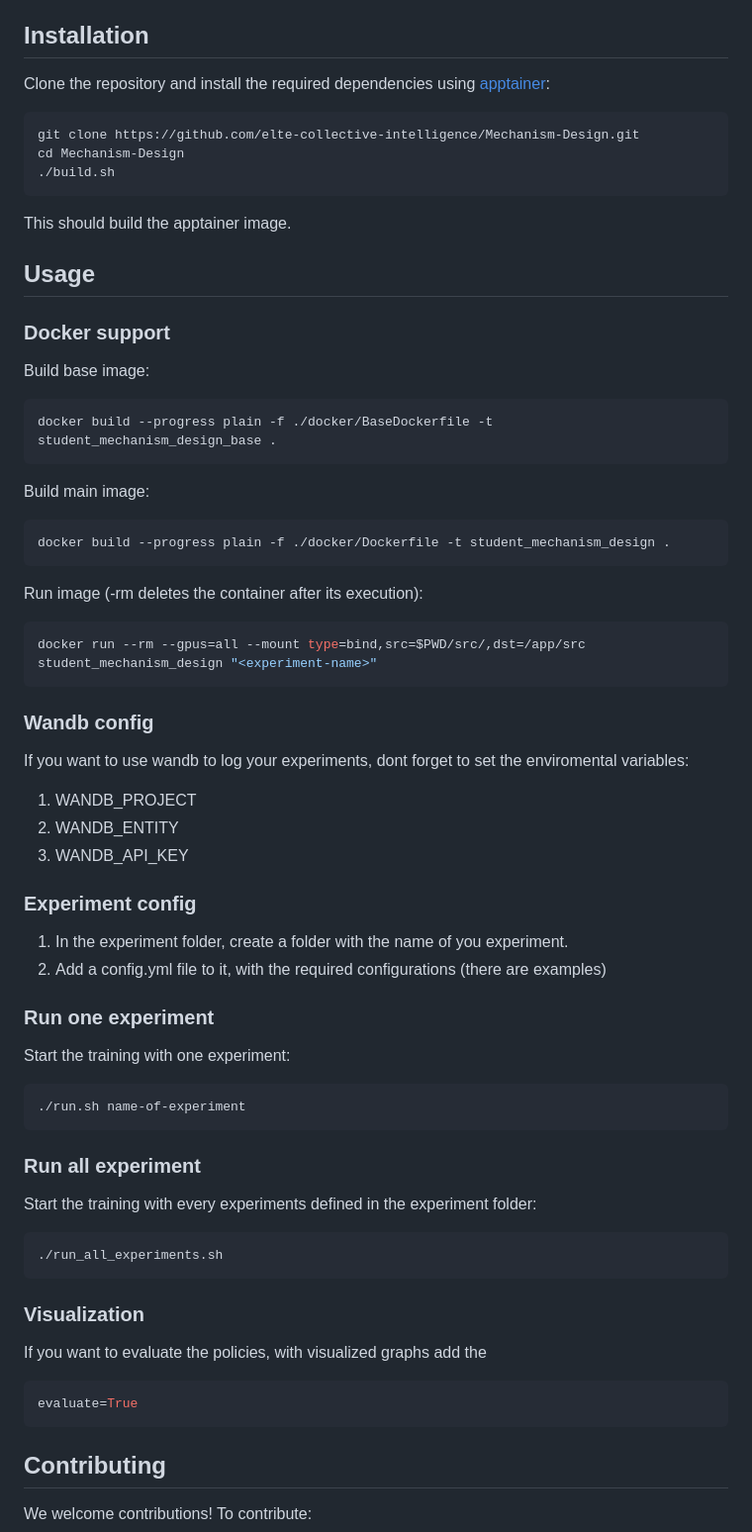
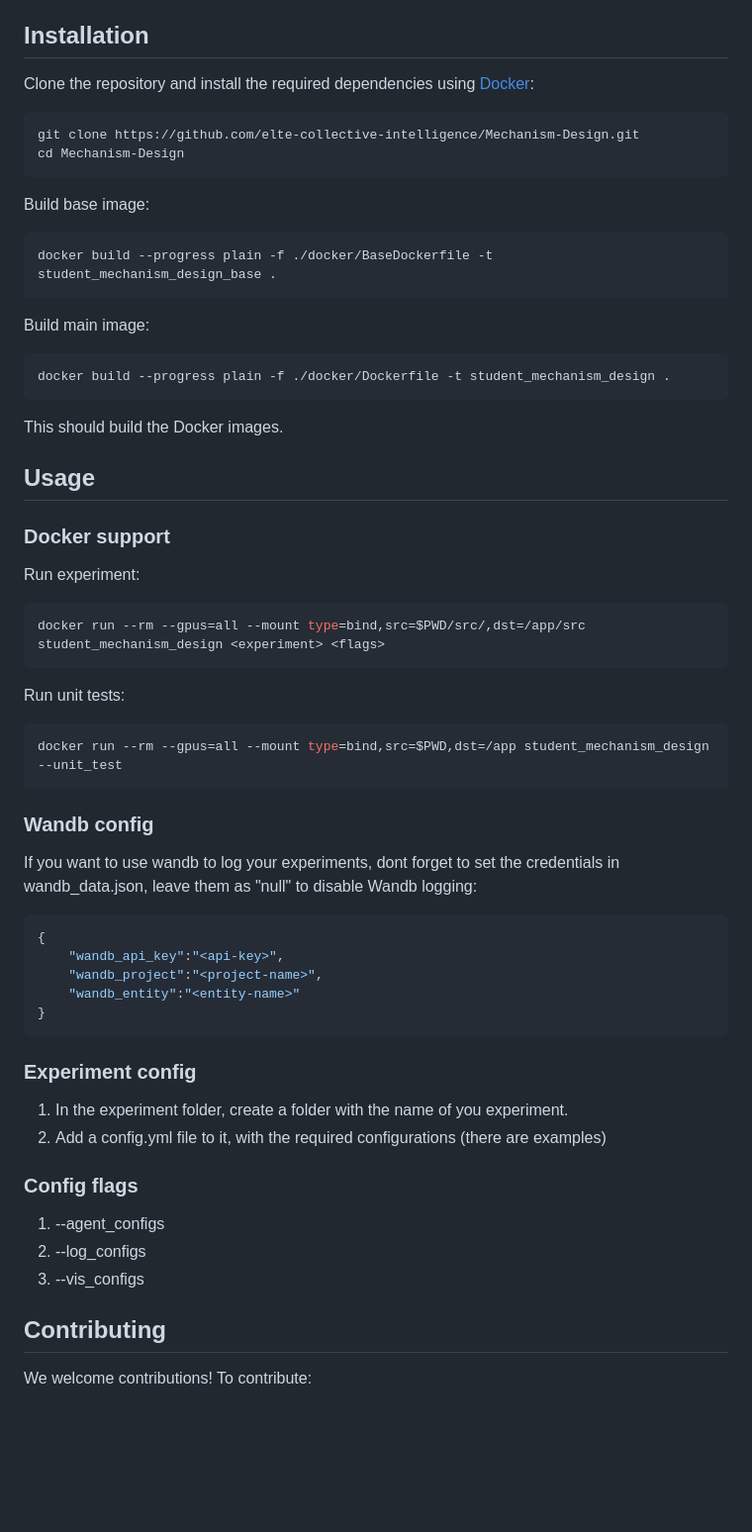
Before and after one commit to elte-collective-intelligence/student-mechanism-design, a Markdown page: README.md, the part around the change. Shown: that part at 99% size. GitHub-like rendering; blank space fills up the shorter version.

````diff
--- a/README.md
+++ b/README.md
@@ -92,20 +92,12 @@ GNNs enhance the system by:
 
 ## Installation
 
-Clone the repository and install the required dependencies using [apptainer](https://apptainer.org/):
+Clone the repository and install the required dependencies using [Docker](https://www.docker.com/):
 
 ```bash
 git clone https://github.com/elte-collective-intelligence/Mechanism-Design.git
 cd Mechanism-Design
-./build.sh
 ```
-
-This should build the apptainer image.
-
-## Usage
-
-### Docker support
-
 Build base image:
 ```bash
 docker build --progress plain -f ./docker/BaseDockerfile -t student_mechanism_design_base .
@@ -114,43 +106,42 @@ Build main image:
 ```bash
 docker build --progress plain -f ./docker/Dockerfile -t student_mechanism_design .
 ```
-Run image (-rm deletes the container after its execution):
+This should build the Docker images.
+
+## Usage
+
+### Docker support
+
+Run experiment:
 ```bash
-docker run --rm --gpus=all --mount type=bind,src=$PWD/src/,dst=/app/src student_mechanism_design "<experiment-name>"
+docker run --rm --gpus=all --mount type=bind,src=$PWD/src/,dst=/app/src student_mechanism_design <experiment> <flags>
+```
+
+Run unit tests:
+```bash
+docker run --rm --gpus=all --mount type=bind,src=$PWD,dst=/app student_mechanism_design --unit_test
 ```
 
 ### Wandb config
 
-If you want to use wandb to log your experiments, dont forget to set the enviromental variables:
-1. WANDB_PROJECT
-2. WANDB_ENTITY
-3. WANDB_API_KEY
-
+If you want to use wandb to log your experiments, dont forget to set the credentials in wandb_data.json, leave them as "null" to disable Wandb logging:
+```json
+{
+    "wandb_api_key":"<api-key>",
+    "wandb_project":"<project-name>",
+    "wandb_entity":"<entity-name>"
+}
+```
 ### Experiment config
 
 1. In the experiment folder, create a folder with the name of you experiment.
 2. Add a config.yml file to it, with the required configurations (there are examples)
 
-### Run one experiment
-Start the training with one experiment:
+### Config flags
 
-```bash
-./run.sh name-of-experiment
-```
-
-### Run all experiment
-Start the training with every experiments defined in the experiment folder:
-
-```bash
-./run_all_experiments.sh
-```
-
-### Visualization
-If you want to evaluate the policies, with visualized graphs add the
-
-```yml
-evaluate=True
-```
+1. --agent_configs
+2. --log_configs
+3. --vis_configs
 
 ## Contributing
 
````
